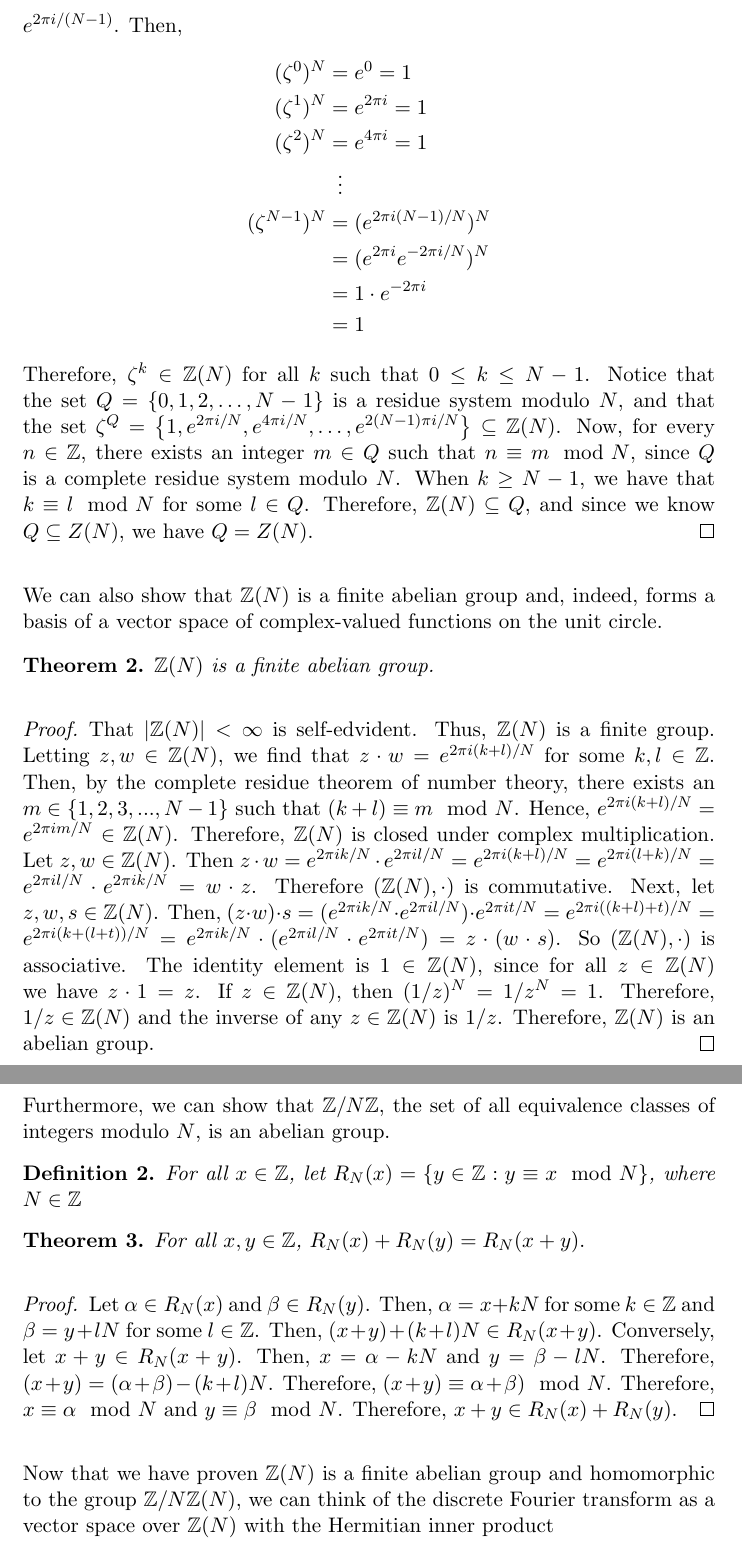
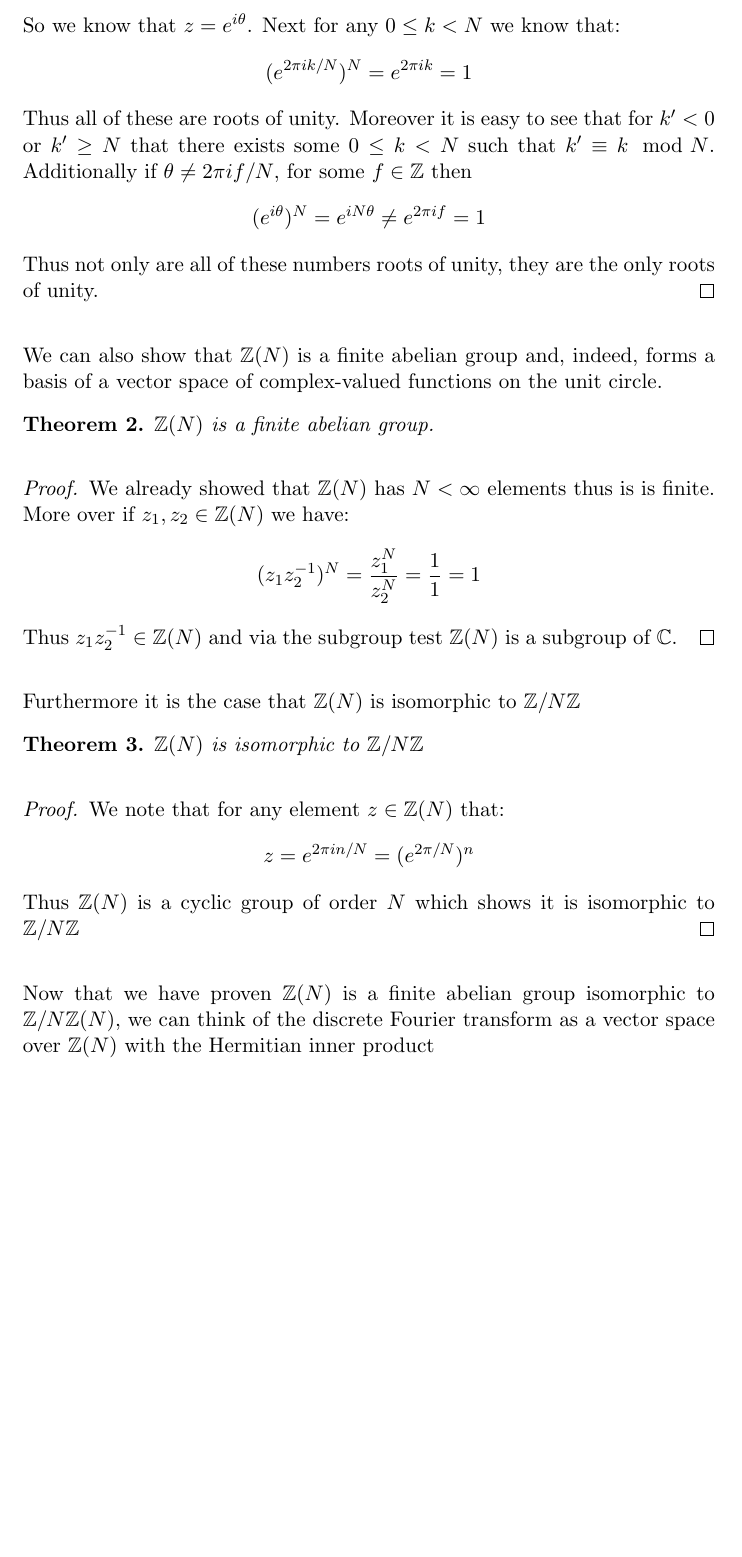
Before and after one commit to pigpenguin/Fourier-Project, a LaTeX document (parts/joe.tex): two parts of pages 2 and 3 of 4 before the commit and part of page 2 of 4 after it, the two joined at a grey line, cut at the place of the change, the shorter picture padded with empty space. Compiled offline with pdfLaTeX.

Commit message:
Fixed/polished some arguments in section 1

```diff
--- a/parts/joe.tex
+++ b/parts/joe.tex
@@ -29,19 +29,25 @@ For all $N \in \mathbb{Z}$, we have that
 \end{theorem}
 
 \begin{proof}
-Let $z$ $\in \mathbb{Z}(N)$. Then, $z^N = (r \cdot e^{i \theta})^N = 1$. Therefore, $\mid r^N \mid \mid e^{i N \theta} \mid = 1$. Hence, $r = e^{i N \theta} = 1$. Therefore, $N\theta = 2k\pi$, where $k \in \mathbb{Z}$. Let $\zeta$ = $e^{2 \pi i /(N-1)}$. Then,
-\begin{align*}
-	(\zeta^0)^N &= e^0 = 1 \\
-	(\zeta^1)^N &= e^{2 \pi i} = 1 \\
-	(\zeta^2)^N &= e^{4 \pi i} = 1 \\
-	{} &\vdotswithin{=}\\
-	(\zeta^{N-1})^N &= (e^{2 \pi i(N-1)/N})^N \\
-	{} &= (e^{2 \pi i}e^{-2 \pi i/N})^N \\
-	{} &= 1 \cdot e^{-2 \pi i} \\
-	{} &= 1
-\end{align*}
-Therefore, $\zeta^k \in \mathbb{Z}(N)$ for all $k$ such that $0 \leq k \leq N-1$. Notice that the set $Q = \{0, 1, 2, \ldots, N-1\}$ is a residue system modulo $N$, and that the set $\zeta^Q = \left\{1, e^{2 \pi i/N}, e^{4 \pi i/N}, \ldots, e^{2(N-1) \pi i/N}\right\} \subseteq \mathbb{Z}(N) $.
-Now, for every $n \in \mathbb{Z}$, there exists an integer $m \in Q$ such that $n \equiv m \mod N$, since $Q$ is a complete residue system modulo $N$. When $k \geq N-1$, we have that $k \equiv l \mod N$ for some $l \in Q$. Therefore, $\mathbb{Z}(N) \subseteq Q$, and since we know $Q \subseteq Z(N)$, we have $Q = Z(N)$.
+    Let $z = re^{i\theta} \in \mathbb{Z}(N)$. Then:
+    \[
+        |(re^{i\theta})^N| = |r^N| = 1
+    \]
+    So we know that $z = e^{i\theta}$. Next for any
+    $0 \leq k < N$ we know that:
+    \[
+        (e^{2\pi ik/N})^N = e^{2\pi ik} = 1
+    \]
+    Thus all of these are roots of unity. Moreover it is
+    easy to see that for $k' < 0$ or $k' \geq N$ that there
+    exists some $0 \leq k < N$ such that $k' \equiv k \mod N$.
+    Additionally if $\theta \neq 2\pi if/N$, for some $f \in
+    \mathbb{Z}$ then
+    \[
+        (e^{i\theta})^N = e^{iN\theta} \neq e^{2\pi if} = 1
+    \]
+    Thus not only are all of these numbers roots of unity,
+    they are the only roots of unity.
 \end{proof}
 
 We can also show that $\mathbb{Z}(N)$ is a finite abelian group and, indeed, forms a basis of a vector space of complex-valued functions on the unit circle.
@@ -51,22 +57,33 @@ $\mathbb{Z}(N)$ is a finite abelian group.
 \end{theorem}
 
 \begin{proof}
-That $| \mathbb{Z}(N)| < \infty$ is self-edvident. Thus, $\mathbb{Z}(N)$ is a finite group. Letting $z,w \in \mathbb{Z}(N)$, we find that $z \cdot w = e^{2 \pi i (k+l)/N}$ for some $k,l \in \mathbb{Z}$. Then, by the complete residue theorem of number theory, there exists an $m \in \{1, 2, 3, ..., N-1\}$ such that $(k+l) \equiv m \mod N$. Hence, $e^{2 \pi i (k+l)/N} = e^{2 \pi i m/N} \in \mathbb{Z}(N)$. Therefore, $\mathbb{Z}(N)$ is closed under complex multiplication. Let $z,w \in \mathbb{Z}(N)$. Then $z \cdot w = e^{2 \pi i k/N} \cdot e^{2 \pi i l/N} = e^{2 \pi i (k+l)/N} = e^{2 \pi i (l+k)/N} = e^{2 \pi i l/N} \cdot e^{2 \pi i k/N} = w \cdot z$. Therefore $(\mathbb{Z}(N), \cdot)$ is commutative. Next, let $z,w,s \in \mathbb{Z}(N)$. Then, $(z \cdot w) \cdot s = (e^{2 \pi i k/N} \cdot e^{2 \pi i l/N}) \cdot e^{2 \pi i t/N} = e^{2 \pi i ((k+l)+t)/N} = e^{2 \pi i (k+(l+t))/N} = e^{2 \pi i k/N} \cdot (e^{2 \pi i l/N} \cdot e^{2 \pi i t/N}) = z \cdot (w \cdot s)$. So $(\mathbb{Z}(N), \cdot)$ is associative. The identity element is $1 \in \mathbb{Z}(N)$, since for all $z \in \mathbb{Z}(N)$ we have $z \cdot 1 = z$. If $z \in \mathbb{Z}(N)$, then $(1/z)^N = 1/ z^N = 1$. Therefore, $1/z \in \mathbb{Z}(N)$ and the inverse of any $z \in \mathbb{Z}(N)$ is $1/z$. Therefore, $\mathbb{Z}(N)$ is an abelian group.
+    We already showed that $\mathbb{Z}(N)$ has $N < \infty$
+    elements thus is is finite. More over if $z_1,z_2 \in
+    \mathbb{Z}(N)$ we have:
+    \[
+        (z_1z_2^{-1})^N = \frac{z_1^N}{z_2^N} = \frac{1}{1} = 1
+    \]
+    Thus $z_1z_2^{-1} \in \mathbb{Z}(N)$ and via the subgroup
+    test $\mathbb{Z}(N)$ is a subgroup of $\mathbb{C}$.
 \end{proof}
 
-Furthermore, we can show that $\mathbb{Z}/ N\mathbb{Z}$, the set of all equivalence classes of integers modulo $N$, is an abelian group.
+Furthermore it is the case that $\mathbb{Z}(N)$ is isomorphic
+to $\mathbb{Z}/N\mathbb{Z}$
 
-\begin{definition}
-For all $x \in \mathbb{Z}$, let $R_N (x) = \{y \in \mathbb{Z} : y \equiv x   \mod   N\}$, where $N \in \mathbb{Z}$
-\end{definition}
 \begin{theorem}
-For all $x,y \in \mathbb{Z}$, $R_N (x) + R_N (y) = R_N (x+y).$
+$\mathbb{Z}(N)$ is isomorphic to $\mathbb{Z}/N\mathbb{Z}$
 \end{theorem}
+
 \begin{proof}
-Let $\alpha \in R_N (x)$ and $\beta \in R_N (y)$. Then, $\alpha = x +kN$ for some $k \in \mathbb{Z}$ and $\beta = y + lN$ for some $l \in \mathbb{Z}$. Then, $(x+y)+(k+l)N \in R_N (x+y)$. Conversely, let $x+y \in R_N (x+y)$. Then, $x = \alpha -kN$ and $y = \beta -lN$. Therefore, $(x+y) = (\alpha + \beta) -(k+l)N$. Therefore, $(x+y) \equiv \alpha +\beta) \mod N$. Therefore, $x \equiv \alpha \mod N$ and $y \equiv \beta \mod N$. Therefore, $x+y \in R_N (x) + R_N (y)$.
+    We note that for any element $z \in \mathbb{Z}(N)$
+    that:
+    \[
+        z = e^{2\pi in/N} = (e^{2\pi/N})^n
+    \]
+    Thus $\mathbb{Z}(N)$ is a cyclic group of order $N$
+    which shows it is isomorphic to $\mathbb{Z}/N\mathbb{Z}$
 \end{proof}
-
-Now that we have proven $\mathbb{Z}(N)$ is a finite abelian group and homomorphic to the group $\mathbb{Z} /N\mathbb{Z}(N)$, we can think of the discrete Fourier transform as a vector space over $\mathbb{Z}(N)$ with the Hermitian inner product
+Now that we have proven $\mathbb{Z}(N)$ is a finite abelian group  isomorphic to $\mathbb{Z} /N\mathbb{Z}(N)$, we can think of the discrete Fourier transform as a vector space over $\mathbb{Z}(N)$ with the Hermitian inner product
 
 
 \[
```
Also changed, not shown: article.pdf, parts/joe.tex (2 more changed lines).
